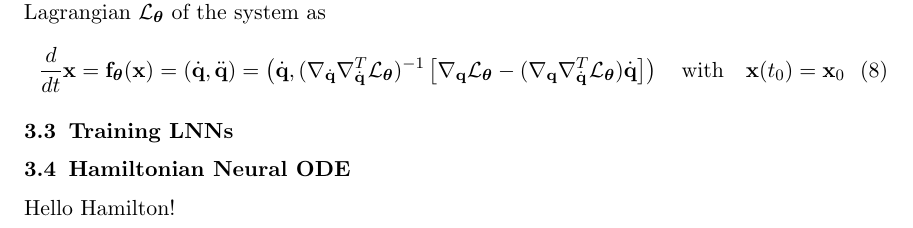
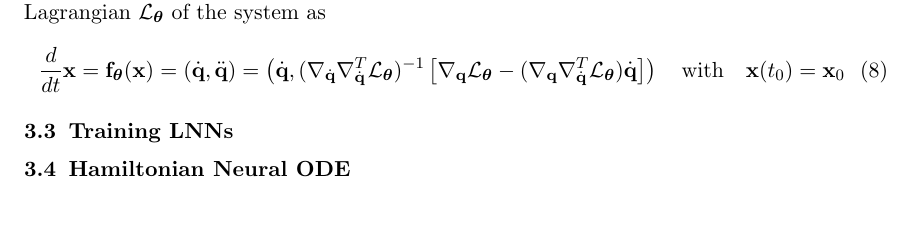
Before and after one commit to lorenzoliuzzo/NODE, a LaTeX paper (report/main.tex, which reads report/hnode.tex): part of page 5 of 7, cut so that both start at the same text. Compiled offline with pdfLaTeX.

Commit message:
Testing LaTeX-git-action

```diff
--- a/report/hnode.tex
+++ b/report/hnode.tex
@@ -1,2 +1 @@
 \subsection{Hamiltonian Neural ODE}
-Hello Hamilton!
```
